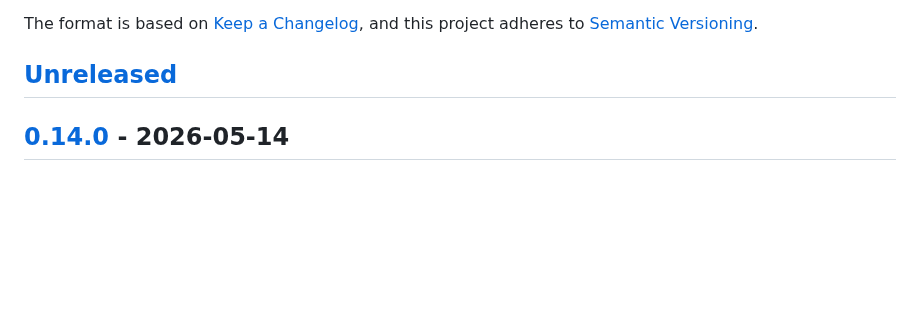
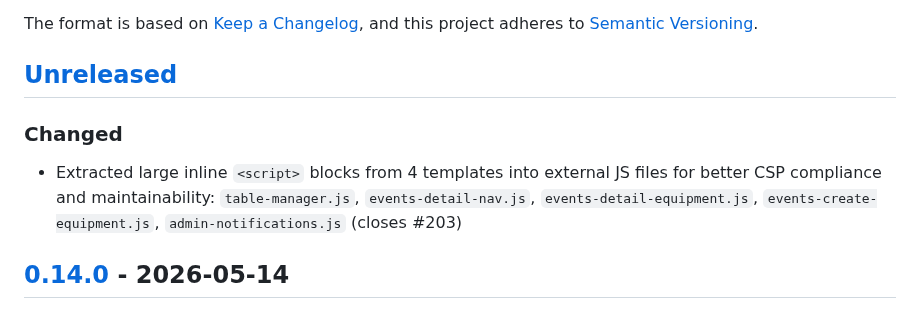
Before and after one commit to mtjchm/MedCover, a Markdown page: CHANGELOG.md, the part around the change. Drawn GitHub-style; blank space fills up the shorter version.

Commit message:
Update changelogs for inline script extraction
Co-authored-by: Copilot <223556219+Copilot@users.noreply.github.com>

```diff
--- a/CHANGELOG.md
+++ b/CHANGELOG.md
@@ -6,6 +6,9 @@ The format is based on [Keep a Changelog](https://keepachangelog.com/en/1.1.0/),
 and this project adheres to [Semantic Versioning](https://semver.org/spec/v2.0.0.html).
 
 ## [Unreleased]
+
+### Changed
+- Extracted large inline `<script>` blocks from 4 templates into external JS files for better CSP compliance and maintainability: `table-manager.js`, `events-detail-nav.js`, `events-detail-equipment.js`, `events-create-equipment.js`, `admin-notifications.js` (closes #203)
 
 ## [0.14.0] - 2026-05-14
 
```
